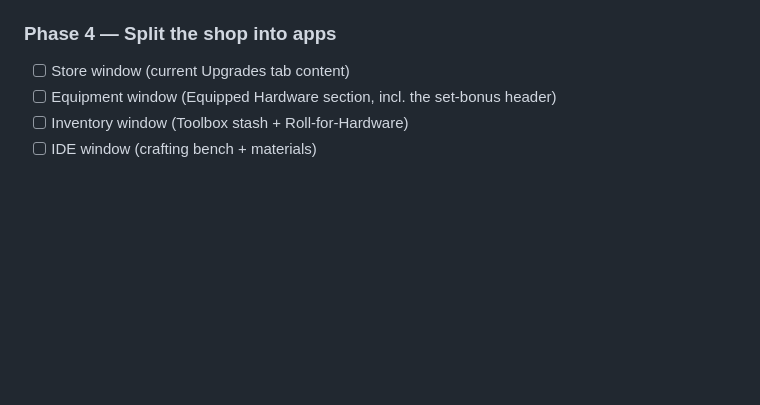
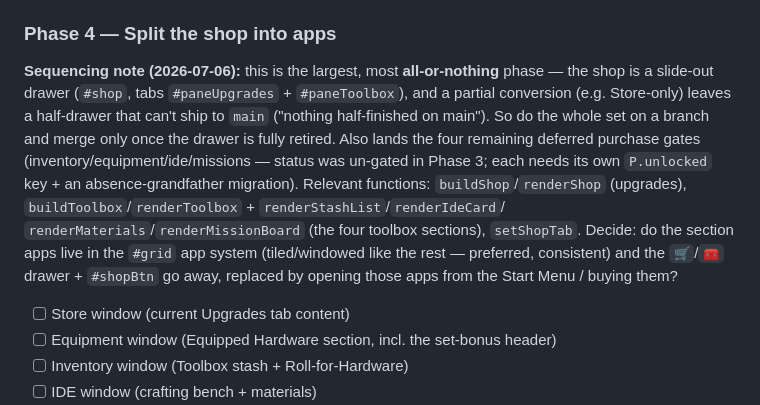
Before and after one commit to basmith7/vibe-hacker, a Markdown page: docs/window-manager.md, the part around the change. Drawn GitHub-style; blank space fills up the shorter version.

Commit message:
docs: add Phase 4 sequencing note (shop→apps is all-or-nothing)
Captures the finding that splitting the shop drawer into apps is the largest,
merge-all-or-nothing phase, with the relevant functions + the four remaining
deferred purchase gates, so the next session starts informed.

Co-Authored-By: Claude Opus 4.8 <noreply@anthropic.com>

```diff
--- a/docs/window-manager.md
+++ b/docs/window-manager.md
@@ -314,6 +314,16 @@ under "Window manager mechanics" / "Start Menu" / "OS chrome" describes this **p
       5 windows; stats still update live; 0 JS exceptions). Docs updated.
 
 ### Phase 4 — Split the shop into apps
+**Sequencing note (2026-07-06):** this is the largest, most **all-or-nothing** phase — the shop is a
+slide-out drawer (`#shop`, tabs `#paneUpgrades` + `#paneToolbox`), and a partial conversion (e.g.
+Store-only) leaves a half-drawer that can't ship to `main` ("nothing half-finished on main"). So do
+the whole set on a branch and merge only once the drawer is fully retired. Also lands the four
+remaining deferred purchase gates (inventory/equipment/ide/missions — status was un-gated in Phase 3;
+each needs its own `P.unlocked` key + an absence-grandfather migration). Relevant functions:
+`buildShop`/`renderShop` (upgrades), `buildToolbox`/`renderToolbox` + `renderStashList`/`renderIdeCard`/
+`renderMaterials`/`renderMissionBoard` (the four toolbox sections), `setShopTab`. Decide: do the
+section apps live in the `#grid` app system (tiled/windowed like the rest — preferred, consistent) and
+the `🛒`/`🧰` drawer + `#shopBtn` go away, replaced by opening those apps from the Start Menu / buying them?
 - [ ] Store window (current Upgrades tab content)
 - [ ] Equipment window (Equipped Hardware section, incl. the set-bonus header)
 - [ ] Inventory window (Toolbox stash + Roll-for-Hardware)
```
